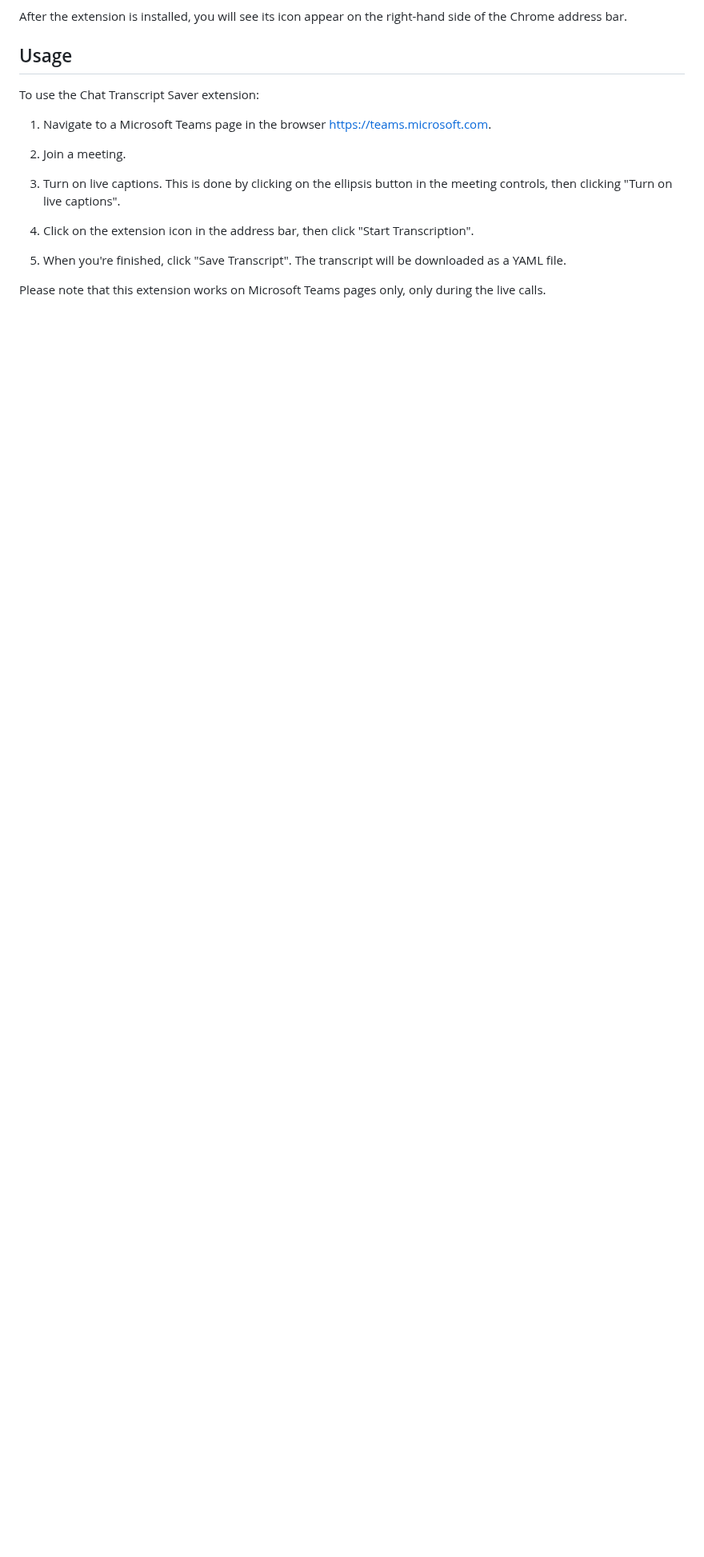
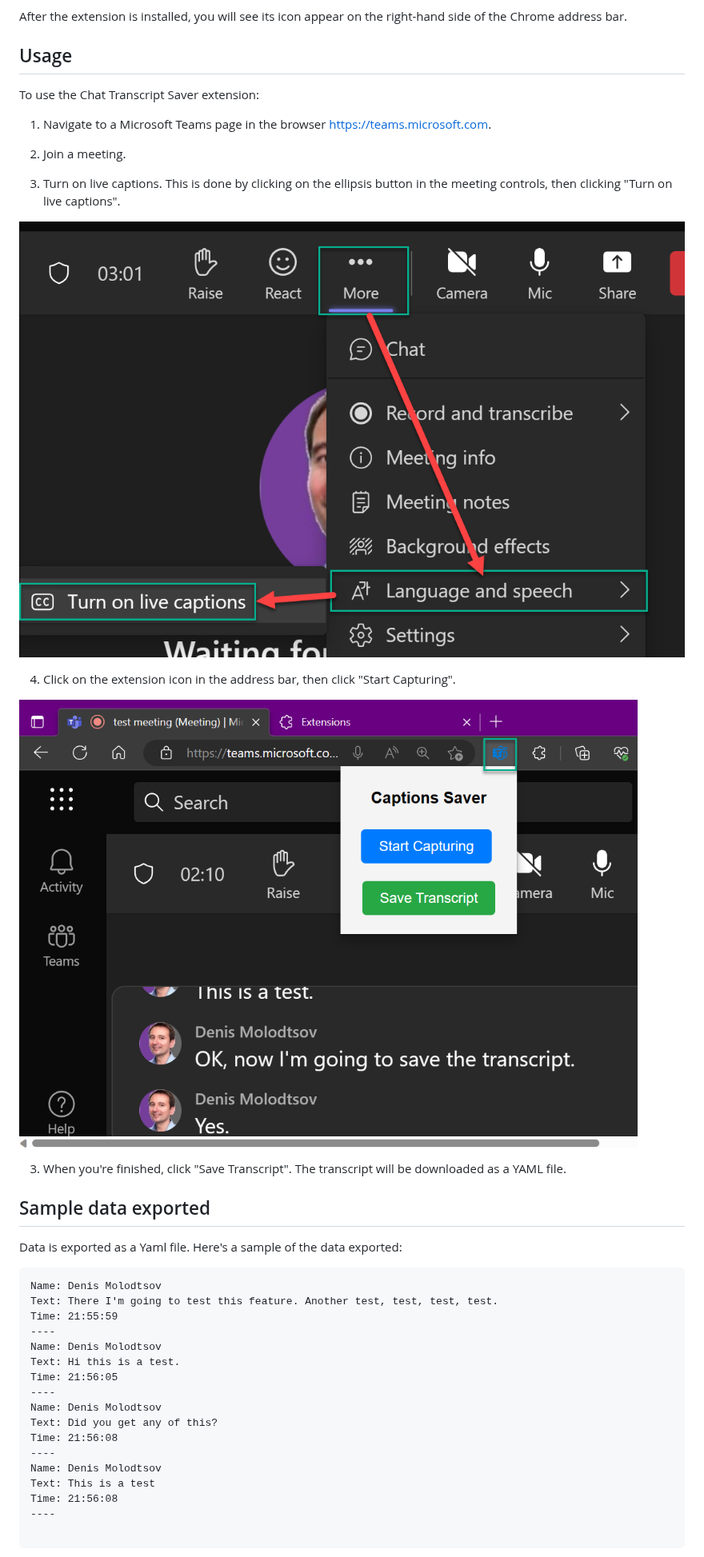
Before and after one commit to Zerg00s/Live-Captions-Saver, a Markdown page: readme.md, the part around one of its changes. Shown at 80% size. GitHub-like rendering; pictures changed too: IMG/1.png (added), IMG/2.png (added); blank space fills up the shorter version.

````diff
--- a/readme.md
+++ b/readme.md
@@ -28,9 +28,36 @@ To use the Chat Transcript Saver extension:
 
 3. Turn on live captions. This is done by clicking on the ellipsis button in the meeting controls, then clicking "Turn on live captions".
 
-4. Click on the extension icon in the address bar, then click "Start Transcription".
+![](IMG/1.png)
+
+4. Click on the extension icon in the address bar, then click "Start Capturing".
+
+![](IMG/2.png)
 
 3. When you're finished, click "Save Transcript". The transcript will be downloaded as a YAML file.
 
-Please note that this extension works on Microsoft Teams pages only, only during the live calls.
-#
+## Sample data exported
+
+Data is exported as a Yaml file. Here's a sample of the data exported:
+
+```
+Name: Denis Molodtsov
+Text: There I'm going to test this feature. Another test, test, test, test.
+Time: 21:55:59
+----
+Name: Denis Molodtsov
+Text: Hi this is a test.
+Time: 21:56:05
+----
+Name: Denis Molodtsov
+Text: Did you get any of this?
+Time: 21:56:08
+----
+Name: Denis Molodtsov
+Text: This is a test
+Time: 21:56:08
+----
+
+```
+
+
````
Also changed, not shown: other parts of readme.md (+1 -0 lines), 5 other files.
